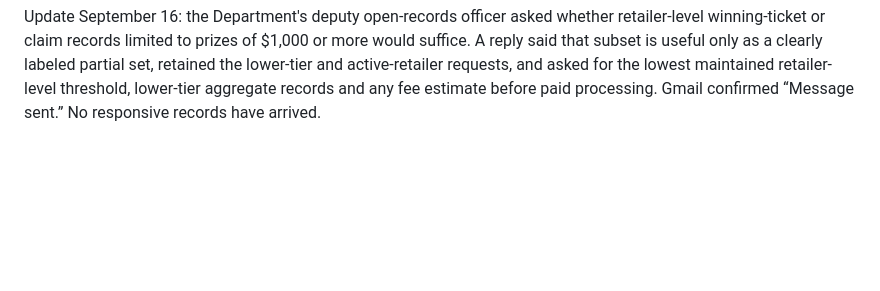
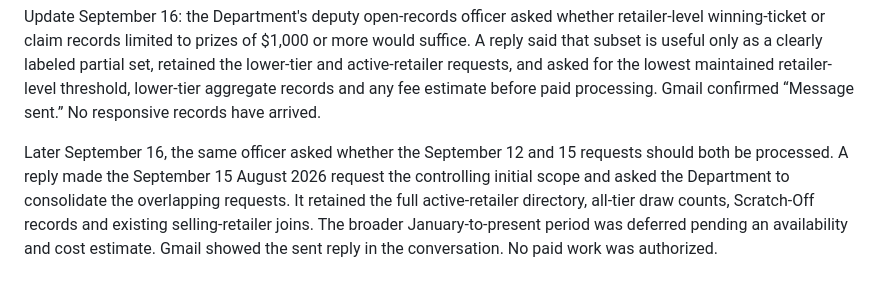
Before and after one commit to apollohouser-cpu/lottery_atlas, a Markdown page: docs/PENNSYLVANIA_SOURCE_SCREEN.md, the part around the change. Drawn GitHub-style; blank space fills up the shorter version.

Commit message:
Document Pennsylvania RTKL scope consolidation

```diff
--- a/docs/PENNSYLVANIA_SOURCE_SCREEN.md
+++ b/docs/PENNSYLVANIA_SOURCE_SCREEN.md
@@ -46,3 +46,12 @@ clearly labeled partial set, retained the lower-tier and active-retailer
 requests, and asked for the lowest maintained retailer-level threshold,
 lower-tier aggregate records and any fee estimate before paid processing.
 Gmail confirmed “Message sent.” No responsive records have arrived.
+
+Later September 16, the same officer asked whether the September 12 and 15
+requests should both be processed. A reply made the September 15 August 2026
+request the controlling initial scope and asked the Department to consolidate
+the overlapping requests. It retained the full active-retailer directory,
+all-tier draw counts, Scratch-Off records and existing selling-retailer joins.
+The broader January-to-present period was deferred pending an availability and
+cost estimate. Gmail showed the sent reply in the conversation. No paid work
+was authorized.
```
Also changed, not shown: docs/LOTTERY_SOURCE_ROLLOUT.md (+3 -0 lines).
